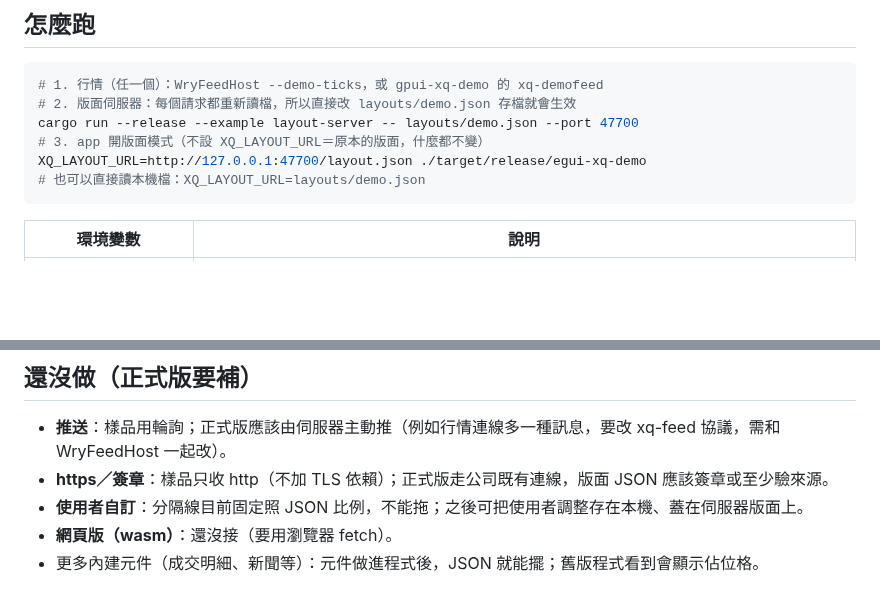
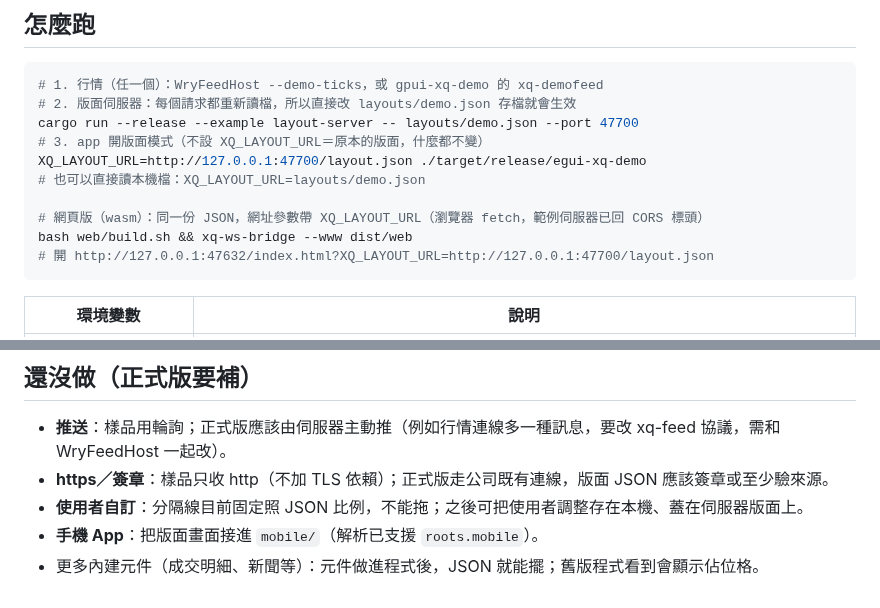
Before and after one commit to tina-moneydj/egui-xq-demo, a Markdown page: docs/server-layout.md, 2 parts joined by grey strips. Rendered like a GitHub page; blank space fills up the shorter version.

````diff
--- a/docs/server-layout.md
+++ b/docs/server-layout.md
@@ -13,6 +13,10 @@ cargo run --release --example layout-server -- layouts/demo.json --port 47700
 # 3. app 開版面模式（不設 XQ_LAYOUT_URL＝原本的版面，什麼都不變）
 XQ_LAYOUT_URL=http://127.0.0.1:47700/layout.json ./target/release/egui-xq-demo
 # 也可以直接讀本機檔：XQ_LAYOUT_URL=layouts/demo.json
+
+# 網頁版（wasm）：同一份 JSON，網址參數帶 XQ_LAYOUT_URL（瀏覽器 fetch，範例伺服器已回 CORS 標頭）
+bash web/build.sh && xq-ws-bridge --www dist/web
+# 開 http://127.0.0.1:47632/index.html?XQ_LAYOUT_URL=http://127.0.0.1:47700/layout.json
 ```
 
 | 環境變數 | 說明 |
@@ -98,5 +125,5 @@ XQ_LAYOUT_URL=http://127.0.0.1:47700/layout.json ./target/release/egui-xq-demo
 - **推送**：樣品用輪詢；正式版應該由伺服器主動推（例如行情連線多一種訊息，要改 xq-feed 協議，需和 WryFeedHost 一起改）。
 - **https／簽章**：樣品只收 http（不加 TLS 依賴）；正式版走公司既有連線，版面 JSON 應該簽章或至少驗來源。
 - **使用者自訂**：分隔線目前固定照 JSON 比例，不能拖；之後可把使用者調整存在本機、蓋在伺服器版面上。
-- **網頁版（wasm）**：還沒接（要用瀏覽器 fetch）。
+- **手機 App**：把版面畫面接進 `mobile/`（解析已支援 `roots.mobile`）。
 - 更多內建元件（成交明細、新聞等）：元件做進程式後，JSON 就能擺；舊版程式看到會顯示佔位格。
````
Also changed, not shown: other parts of docs/server-layout.md (+23 -0 lines), docs/server-layout/5-網頁版.png (added), 6 other files.
